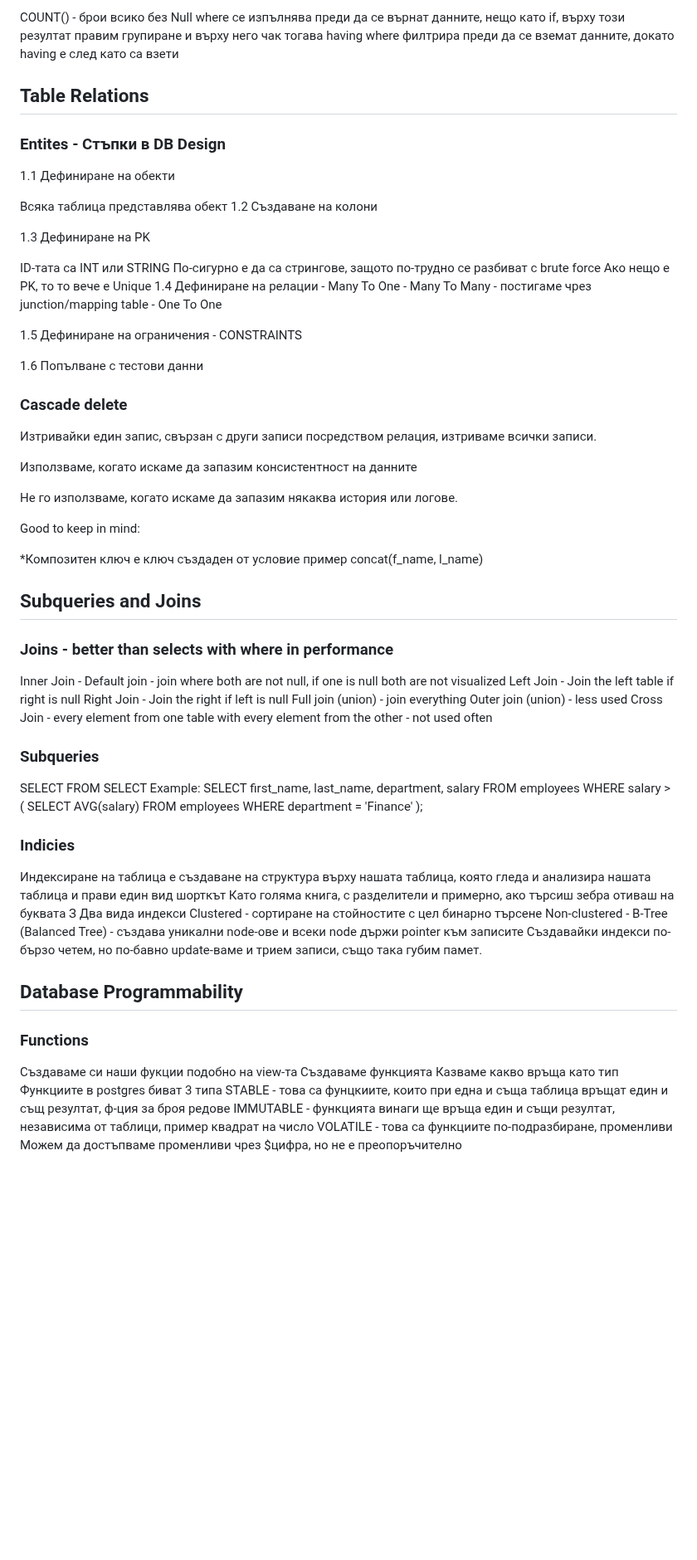
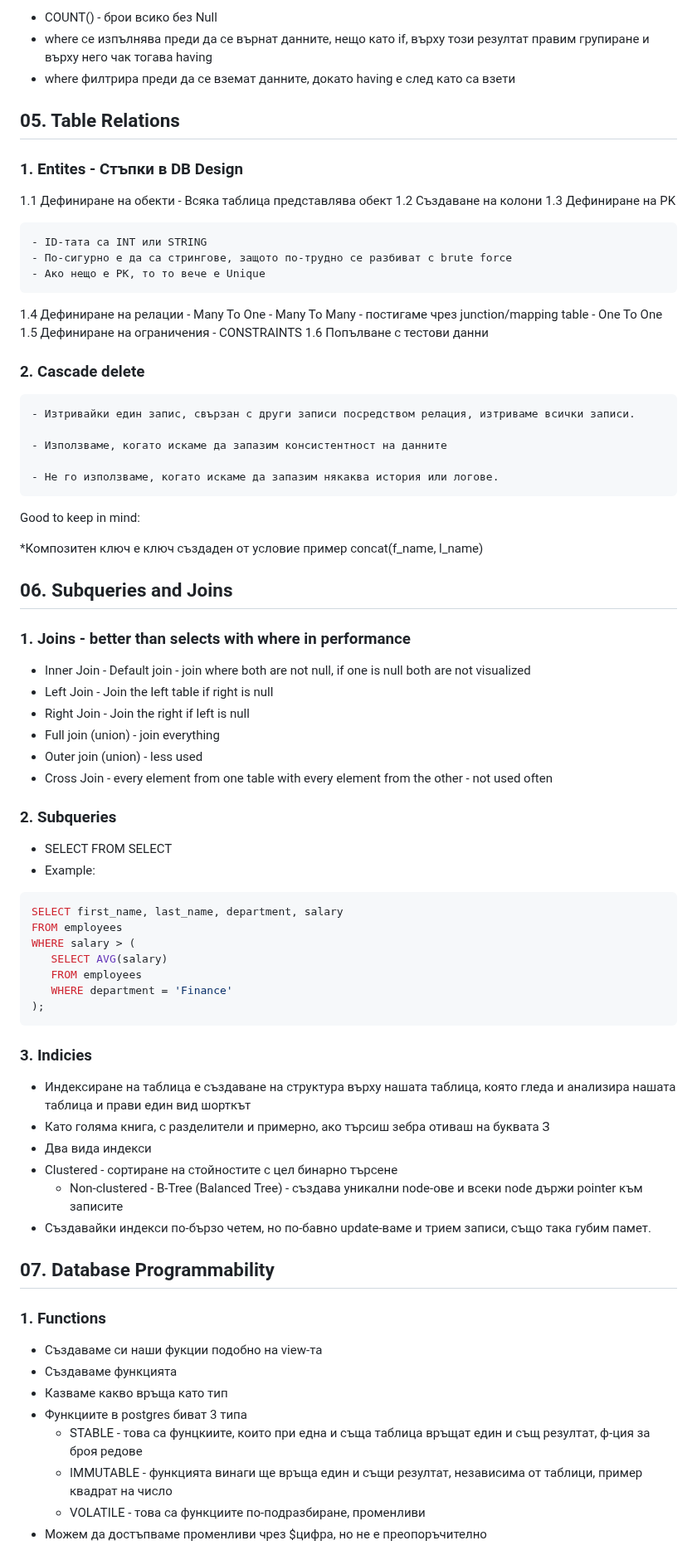
Before and after one commit to ds7cw/softuni, a Markdown page: postgresql/README.md, the part around one of its changes. Shown at 83% size. Drawn GitHub-style; blank space fills up the shorter version.

```diff
--- a/postgresql/README.md
+++ b/postgresql/README.md
@@ -233,52 +209,49 @@ FROM student_grades;
 Edge cases to keep in mind:
 
-COUNT() - брои всико без Null
-where се изпълнява преди да се върнат данните, нещо като if, върху този резултат правим групиране и върху него чак тогава having
-where филтрира преди да се вземат данните, докато having е след като са взети
+- COUNT() - брои всико без Null
+- where се изпълнява преди да се върнат данните, нещо като if, върху този резултат правим групиране и върху него чак тогава having
+- where филтрира преди да се вземат данните, докато having е след като са взети
 
-## Table Relations
+## 05. Table Relations
 
-### Entites - Стъпки в DB Design
+### 1. Entites - Стъпки в DB Design
 1.1 Дефиниране на обекти
-
-Всяка таблица представлява обект
+	- Всяка таблица представлява обект
 1.2 Създаване на колони
-
 1.3 Дефиниране на PK
 
-ID-тата са INT или STRING
-По-сигурно е да са стрингове, защото по-трудно се разбиват с brute force
-Ако нещо е PK, то то вече е Unique
+	- ID-тата са INT или STRING
+	- По-сигурно е да са стрингове, защото по-трудно се разбиват с brute force
+	- Ако нещо е PK, то то вече е Unique
 1.4 Дефиниране на релации - Many To One - Many To Many - постигаме чрез junction/mapping table - One To One
-
 1.5 Дефиниране на ограничения - CONSTRAINTS
-
 1.6 Попълване с тестови данни
 
-### Cascade delete
-Изтривайки един запис, свързан с други записи посредством релация, изтриваме всички записи.
+### 2. Cascade delete
+	- Изтривайки един запис, свързан с други записи посредством релация, изтриваме всички записи.
 
-Използваме, когато искаме да запазим консистентност на данните
+	- Използваме, когато искаме да запазим консистентност на данните
 
-Не го използваме, когато искаме да запазим някаква история или логове.
+	- Не го използваме, когато искаме да запазим някаква история или логове.
 
 Good to keep in mind:
 
 *Композитен ключ е ключ създаден от условие пример concat(f_name, l_name)
 
-## Subqueries and Joins
+## 06. Subqueries and Joins
 
-### Joins - better than selects with where in performance
-Inner Join - Default join - join where both are not null, if one is null both are not visualized
-Left Join - Join the left table if right is null
-Right Join - Join the right if left is null
-Full join (union) - join everything
-Outer join (union) - less used
-Cross Join - every element from one table with every element from the other - not used often
+### 1. Joins - better than selects with where in performance
+- Inner Join - Default join - join where both are not null, if one is null both are not visualized
+- Left Join - Join the left table if right is null
+- Right Join - Join the right if left is null
+- Full join (union) - join everything
+- Outer join (union) - less used
+- Cross Join - every element from one table with every element from the other - not used often
 
-### Subqueries
-SELECT FROM SELECT
-Example:
+### 2. Subqueries
+- SELECT FROM SELECT
+- Example:
+~~~~sql
 SELECT first_name, last_name, department, salary
 FROM employees
 WHERE salary > (
@@ -286,24 +259,25 @@ WHERE salary > (
    FROM employees
    WHERE department = 'Finance'
 );
+~~~~
 
-### Indicies
-Индексиране на таблица е създаване на структура върху нашата таблица, която гледа и анализира нашата таблица и прави един вид шорткът
-Като голяма книга, с разделители и примерно, ако търсиш зебра отиваш на буквата З
-Два вида индекси
-Clustered - сортиране на стойностите с цел бинарно търсене
-Non-clustered - B-Tree (Balanced Tree) - създава уникални node-ове и всеки node държи pointer към записите
-Създавайки индекси по-бързо четем, но по-бавно update-ваме и трием записи, също така губим памет.
+### 3. Indicies
+- Индексиране на таблица е създаване на структура върху нашата таблица, която гледа и анализира нашата таблица и прави един вид шорткът
+- Като голяма книга, с разделители и примерно, ако търсиш зебра отиваш на буквата З
+- Два вида индекси
+- Clustered - сортиране на стойностите с цел бинарно търсене
+	- Non-clustered - B-Tree (Balanced Tree) - създава уникални node-ове и всеки node държи pointer към записите
+- Създавайки индекси по-бързо четем, но по-бавно update-ваме и трием записи, също така губим памет.
 
-## Database Programmability
+## 07. Database Programmability
 
-### Functions
-Създаваме си наши фукции подобно на view-та
-Създаваме функцията
-Казваме какво връща като тип
-Функциите в postgres биват 3 типа
-STABLE - това са фунцкиите, които при една и съща таблица връщат един и същ резултат, ф-ция за броя редове
-IMMUTABLE - функцията винаги ще връща един и същи резултат, независима от таблици, пример квадрат на число
-VOLATILE - това са функциите по-подразбиране, променливи
-Можем да достъпваме променливи чрез $цифра, но не е преопоръчително
+### 1. Functions
+- Създаваме си наши фукции подобно на view-та
+- Създаваме функцията
+- Казваме какво връща като тип
+- Функциите в postgres биват 3 типа
+	- STABLE - това са фунцкиите, които при една и съща таблица връщат един и същ резултат, ф-ция за броя редове
+	- IMMUTABLE - функцията винаги ще връща един и същи резултат, независима от таблици, пример квадрат на число
+	- VOLATILE - това са функциите по-подразбиране, променливи
+- Можем да достъпваме променливи чрез $цифра, но не е преопоръчително
 
```
Also changed, not shown: other parts of postgresql/README.md (+164 -182 lines).
